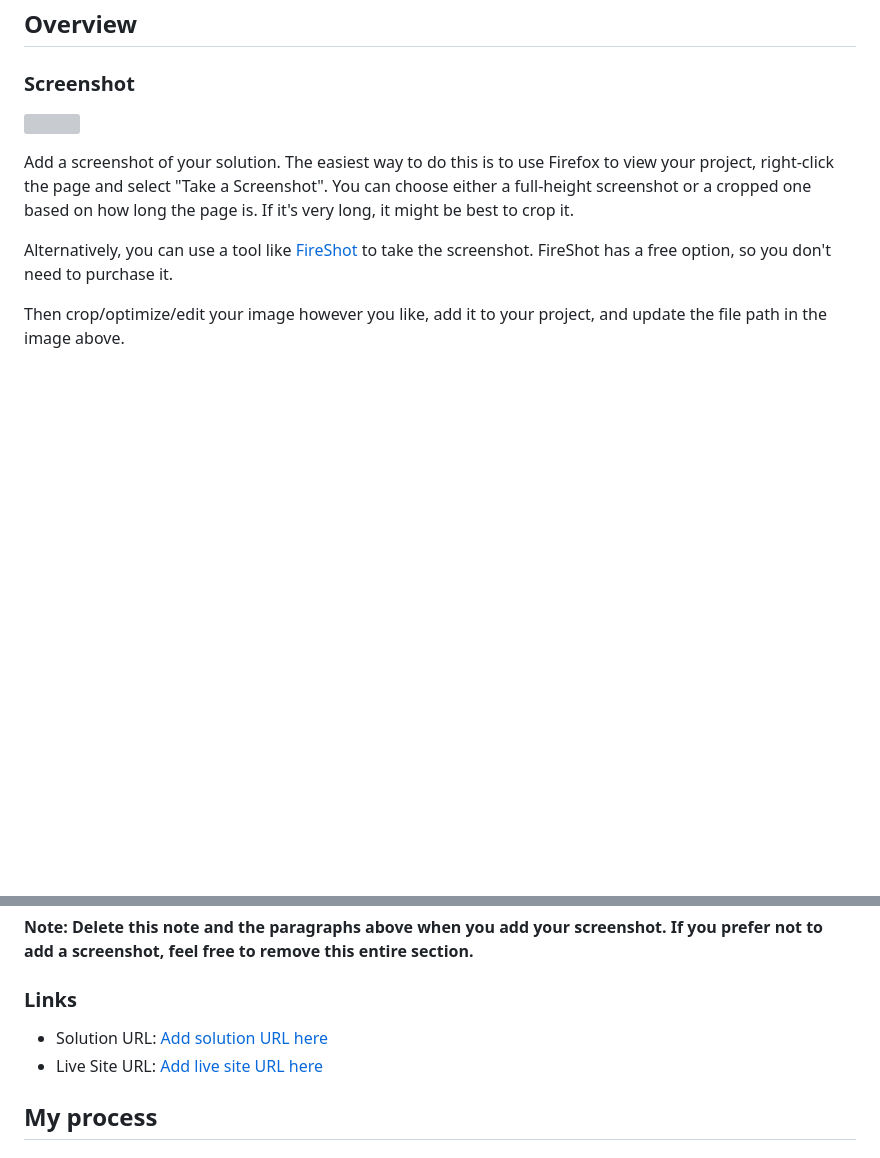
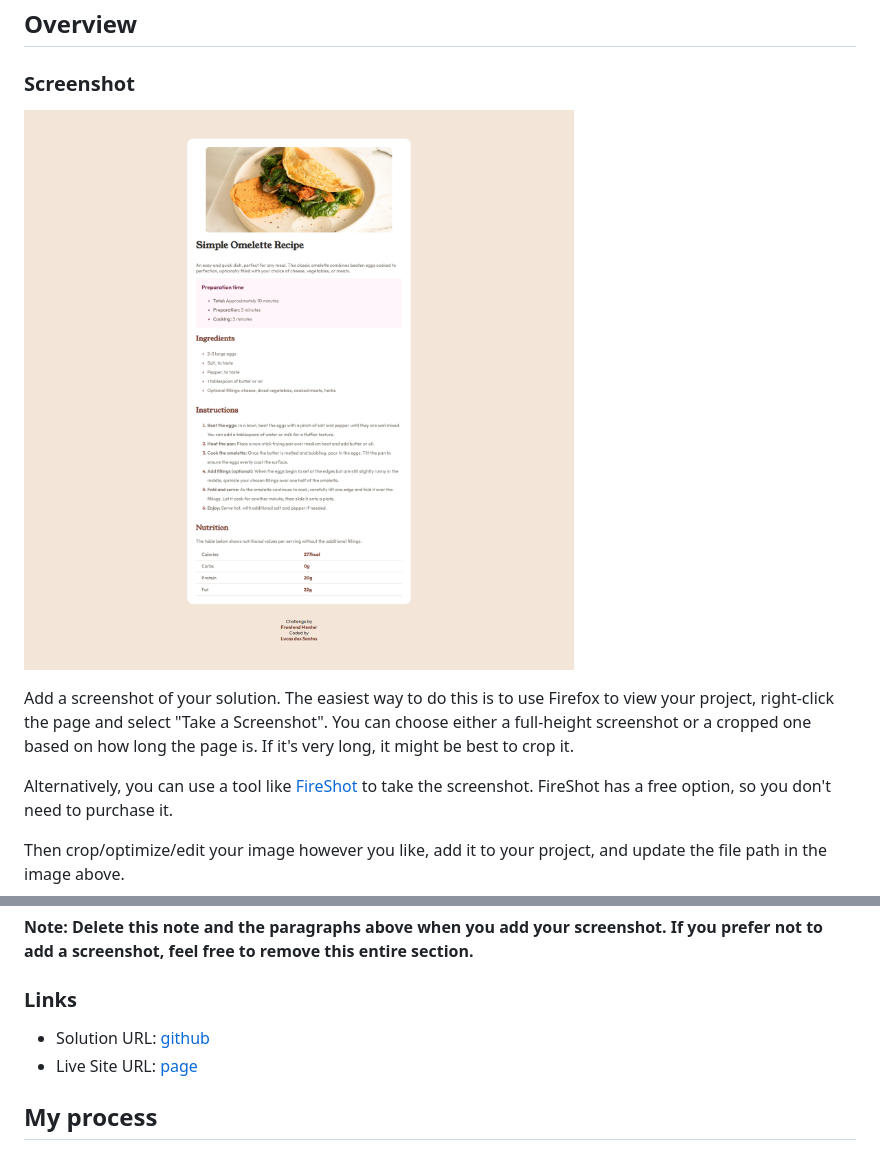
Before and after one commit to lucas0013/recipe-page-main, a Markdown page: README-template.md, 2 parts joined by grey strips. GitHub-like rendering; pictures changed too: image-1.png (added); blank space fills up the shorter version; grey boxes are pictures that could not be loaded.

```diff
--- a/README-template.md
+++ b/README-template.md
@@ -22,7 +22,7 @@ This is a solution to the [Recipe page challenge on Frontend Mentor](https://www
 
 ### Screenshot
 
-![](./screenshot.jpg)
+![alt text](image-1.png)
 
 Add a screenshot of your solution. The easiest way to do this is to use Firefox to view your project, right-click the page and select "Take a Screenshot". You can choose either a full-height screenshot or a cropped one based on how long the page is. If it's very long, it might be best to crop it.
 
@@ -34,8 +34,8 @@ Then crop/optimize/edit your image however you like, add it to your project, and
 
 ### Links
 
-- Solution URL: [Add solution URL here](https://your-solution-url.com)
-- Live Site URL: [Add live site URL here](https://your-live-site-url.com)
+- Solution URL: [github](https://github.com/lucas0013/recipe-page-main)
+- Live Site URL: [page](https://lucas0013.github.io/recipe-page-main/)
 
 ## My process
 
```
Also changed, not shown: other parts of README-template.md (+4 -2 lines), README.md (deleted, +0 -89 lines), 3 other files.
